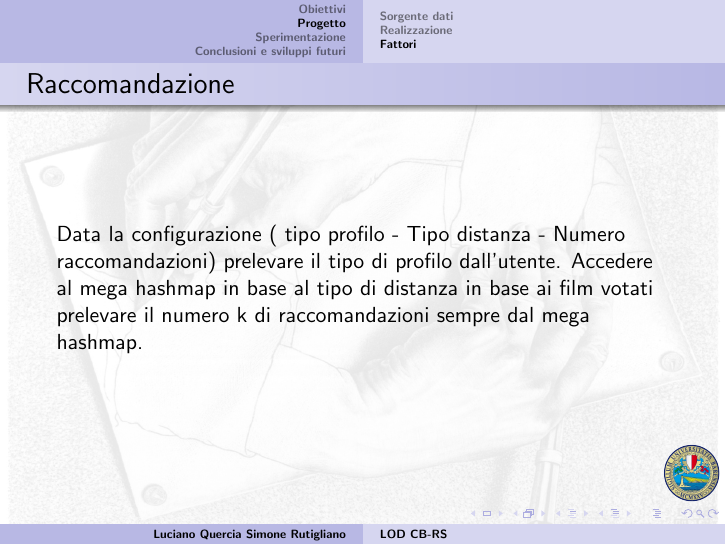
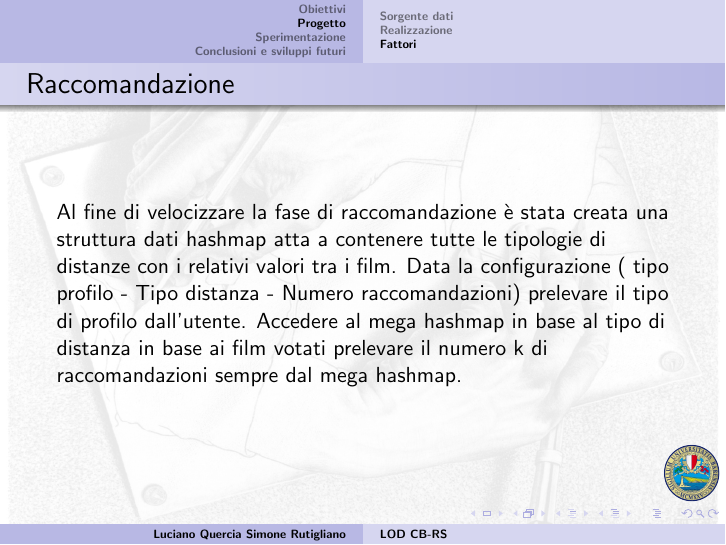
Before and after one commit to Simoruty/LinkedOpenData-Recommender-slides, LaTeX slides (main.tex): page 21 of 42. Compiled offline with pdfLaTeX.

Commit message:
Raccomandazione rc1

```diff
--- a/main.tex
+++ b/main.tex
@@ -492,6 +492,7 @@ I profili creati saranno:
 
 \begin{frame}
 	\frametitle{Raccomandazione}
+	Al fine di velocizzare la fase di raccomandazione è stata creata una struttura dati hashmap atta a contenere tutte le tipologie di distanze con i relativi valori tra i film.
 	Data la configurazione ( tipo profilo - Tipo distanza - Numero raccomandazioni)
 	prelevare il tipo di profilo dall'utente.
 	Accedere al mega hashmap in base al tipo di distanza
```
